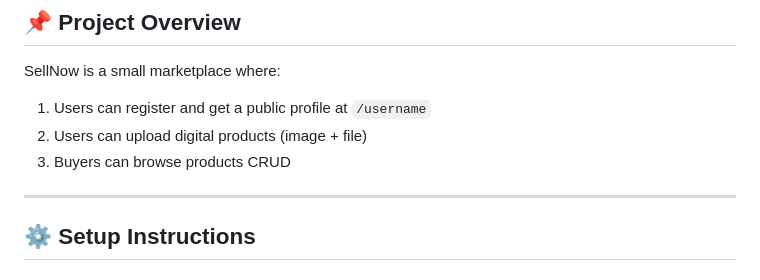
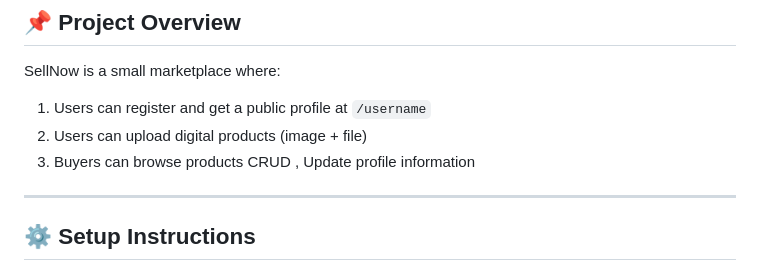
Before and after one commit to nuruzzamanhimel00/SellNow, a Markdown page: README.md, the part around the change. Rendered like a GitHub page.

```diff
--- a/README.md
+++ b/README.md
@@ -11,7 +11,7 @@ SellNow is a small marketplace where:
 
 1. Users can register and get a public profile at `/username`
 2. Users can upload digital products (image + file)
-3. Buyers can browse products CRUD
+3. Buyers can browse products CRUD ,  Update profile information
 
 ---
 
```
